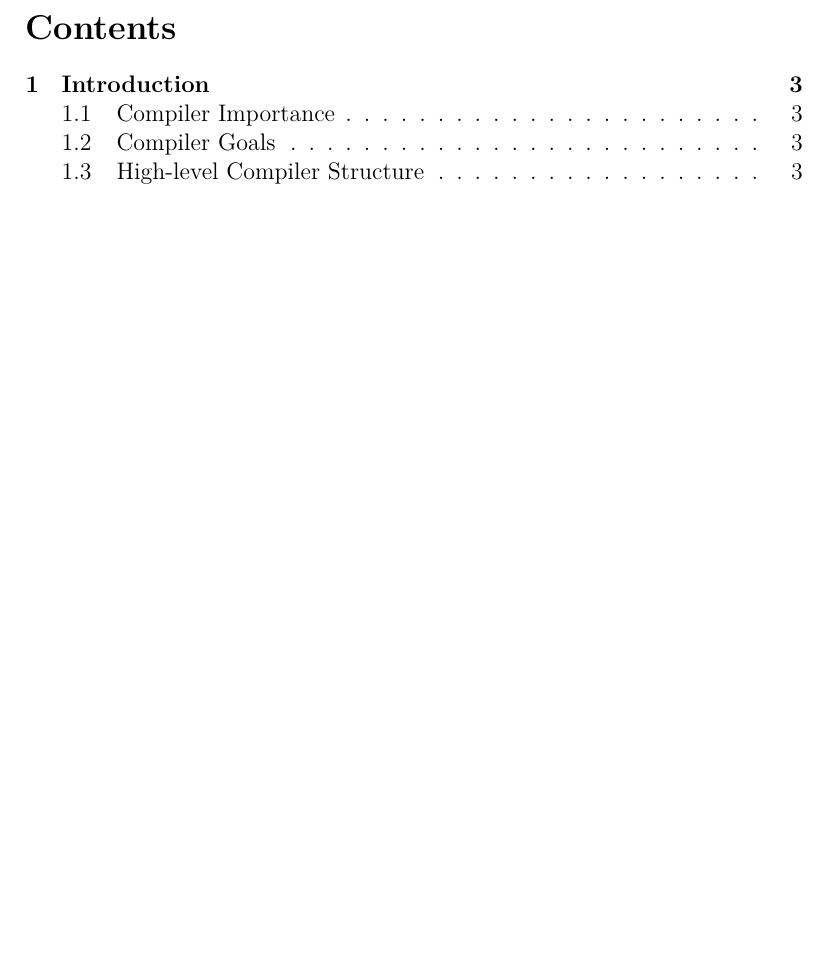
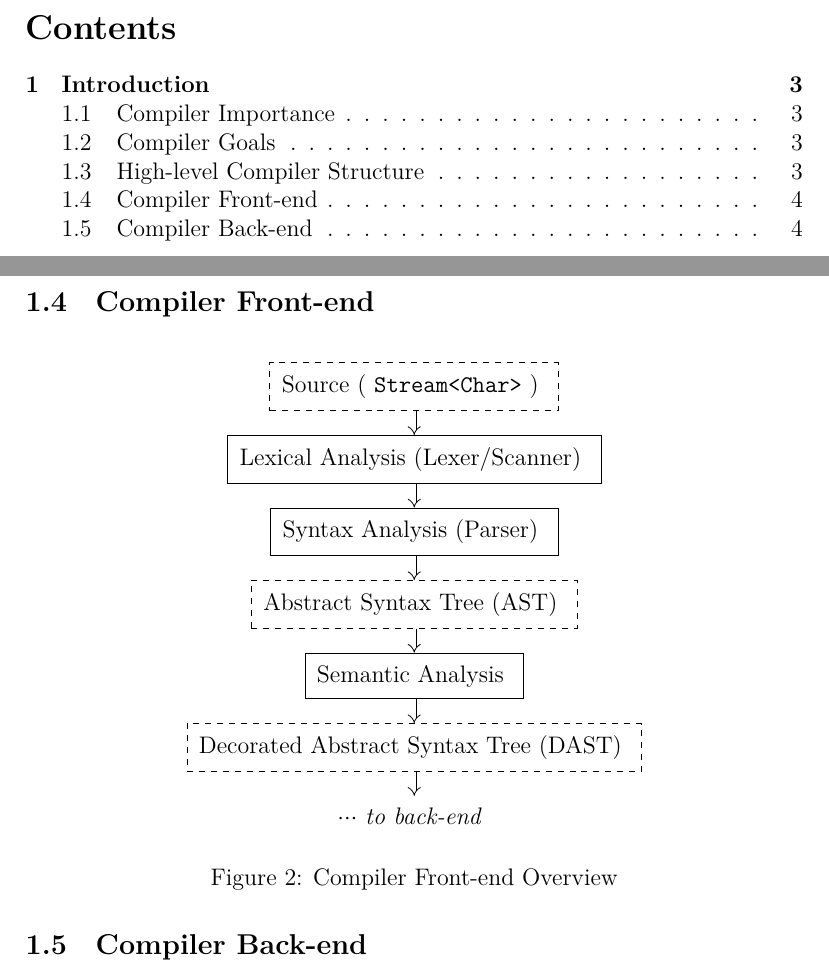
Before and after one commit to jieyouxu/COMP0012-Compilers-Notes, a LaTeX document (main.tex, which reads introduction.tex, preamble.tex): part of page 2 of 3 before the commit and two parts of pages 2 and 4 of 4 after it, the two joined at a grey line, cut so that both start at the same text, the shorter picture padded with empty space. Compiled offline with XeLaTeX.

Commit message:
Add compiler front-end

```diff
--- a/introduction.tex
+++ b/introduction.tex
@@ -35,0 +37,21 @@
+\subsection{Compiler Front-end}
+\begin{figure}[H]
+    \centering
+    \begin{tikzpicture}[auto]
+        \node [dashedblock] (n1) { Source ( \texttt{Stream<Char>} ) };
+        \node [block, below=1em of n1] (n2) { Lexical Analysis (Lexer/Scanner) };
+        \node [block, below=1em of n2] (n3) { Syntax Analysis (Parser) };
+        \node [dashedblock, below=1em of n3] (n4) { Abstract Syntax Tree (AST) };
+        \node [block, below=1em of n4] (n5) { Semantic Analysis };
+        \node [dashedblock, below=1em of n5] (n6) { Decorated Abstract Syntax Tree (DAST) };
+        \node [phantomblock, below=1em of n6] (n7) { $\cdots$ \textit{to back-end} };
+
+        \foreach \i/\j in {1/2, 2/3, 3/4, 4/5, 5/6, 6/7}{
+            \draw[-implies,double equal sign distance] (n\i) -- (n\j);
+        }
+    \end{tikzpicture}
+    \caption{Compiler Front-end Overview}
+    \label{fig:compiler-front-end-overview}
+\end{figure}
+
+\subsection{Compiler Back-end}
--- a/preamble.tex
+++ b/preamble.tex
@@ -33,6 +33,14 @@
         inner sep=0.5em,
         dashed
     },
+    phantomblock/.style = {
+        rectangle,
+        draw=none,
+        align=center,
+        minimum height=1em,
+        minimum width=1em,
+        inner sep=0.5em
+    },
     line/.style = {
         draw,
         -stealth
```
Also changed, not shown: introduction.tex (13 more changed lines).
